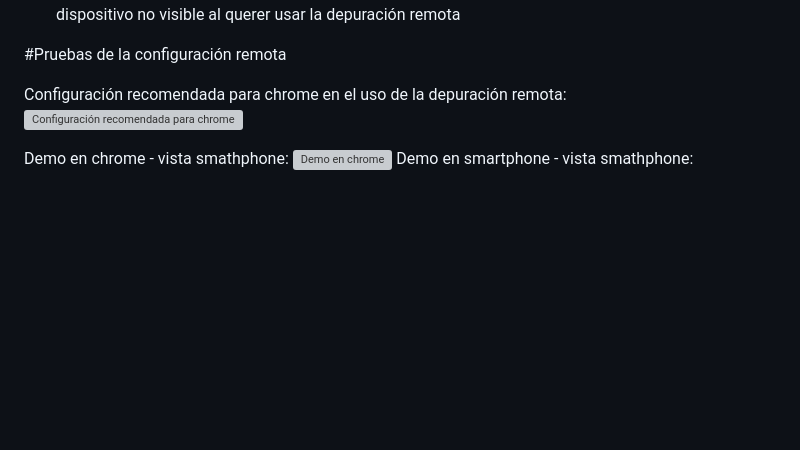
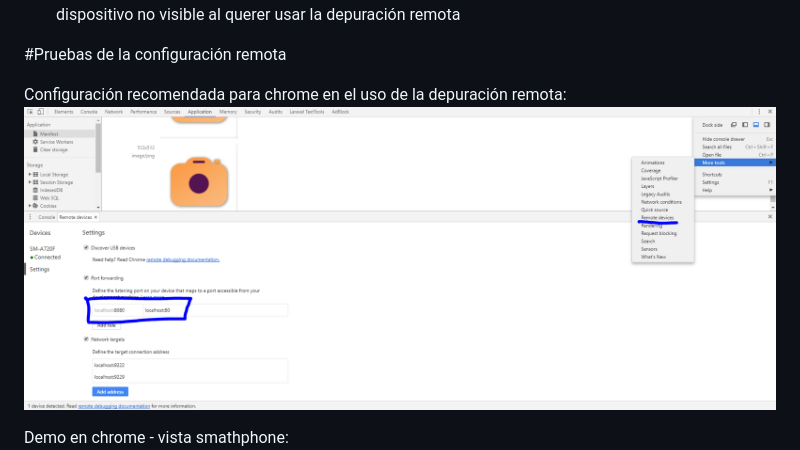
Before and after one commit to kronos93/kit-inicio, a Markdown page: README.md, the part around the change. Rendered like a GitHub page; pictures changed too: configuracion-chrome-remote-devices.png (added); blank space fills up the shorter version; grey boxes are pictures that could not be loaded.

Commit message:
Images - demo

```diff
--- a/README.md
+++ b/README.md
@@ -58,7 +58,7 @@ Al ejecutar el comando se espara una respuesta similar a:
 #Pruebas de la configuración remota
 
 Configuración recomendada para chrome en el uso de la depuración remota:
-![Configuración recomendada para chrome](./configuración-chrome-remote-devices.png "Demo")
+![Configuración recomendada para chrome](./configuracion-chrome-remote-devices.png "Demo")
 
 Demo en chrome - vista smathphone:
 ![Demo en chrome](./demo-chrome.png "Demo")
```
Also changed, not shown: demo-chrome.png (added), demo-smartphone.png (added).
